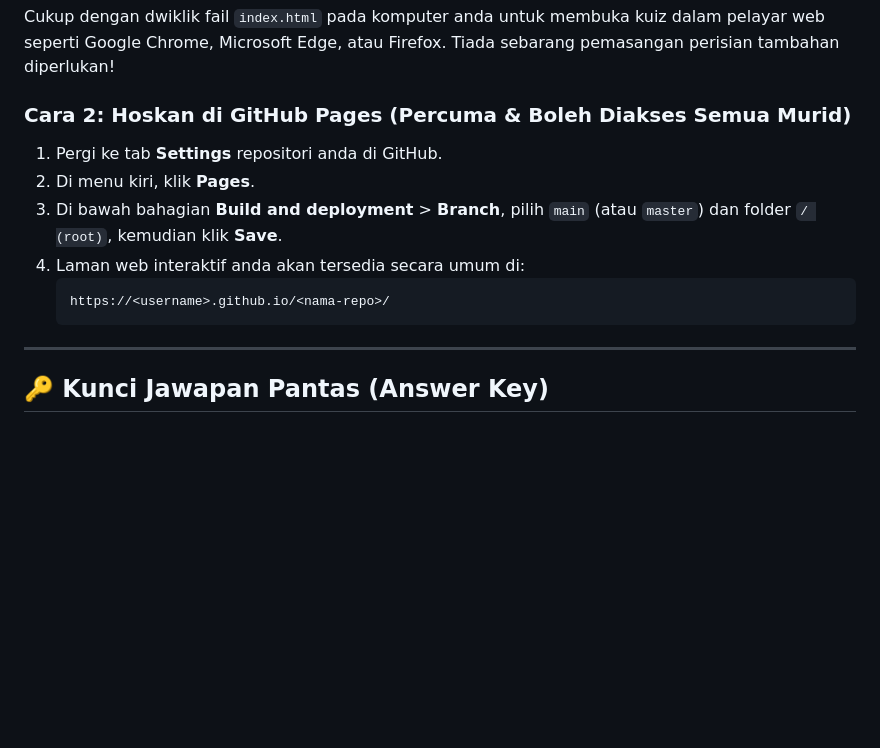
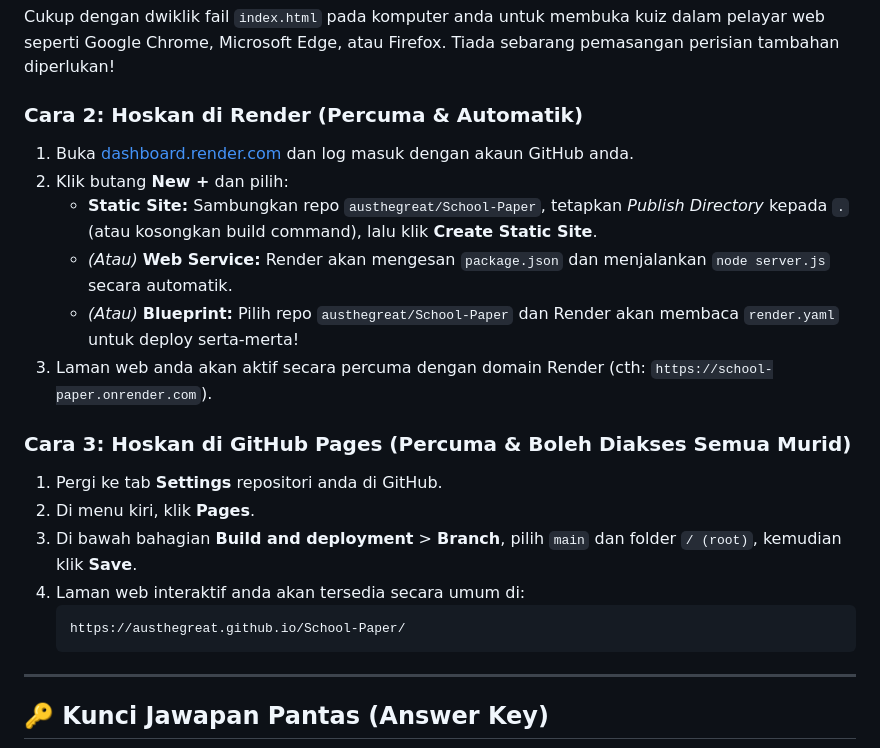
Before and after one commit to austhegreat/School-Paper, a Markdown page: README.md, the part around the change. GitHub-like rendering; blank space fills up the shorter version.

Commit message:
Update README with Render deployment guide

````diff
--- a/README.md
+++ b/README.md
@@ -50,13 +50,21 @@
 ### Cara 1: Buka Terus Secara Tempatan (Local)
 Cukup dengan dwiklik fail `index.html` pada komputer anda untuk membuka kuiz dalam pelayar web seperti Google Chrome, Microsoft Edge, atau Firefox. Tiada sebarang pemasangan perisian tambahan diperlukan!
 
-### Cara 2: Hoskan di GitHub Pages (Percuma & Boleh Diakses Semua Murid)
+### Cara 2: Hoskan di Render (Percuma & Automatik)
+1. Buka [dashboard.render.com](https://dashboard.render.com/) dan log masuk dengan akaun GitHub anda.
+2. Klik butang **New +** dan pilih:
+   - **Static Site:** Sambungkan repo `austhegreat/School-Paper`, tetapkan *Publish Directory* kepada `.` (atau kosongkan build command), lalu klik **Create Static Site**.
+   - *(Atau)* **Web Service:** Render akan mengesan `package.json` dan menjalankan `node server.js` secara automatik.
+   - *(Atau)* **Blueprint:** Pilih repo `austhegreat/School-Paper` dan Render akan membaca `render.yaml` untuk deploy serta-merta!
+3. Laman web anda akan aktif secara percuma dengan domain Render (cth: `https://school-paper.onrender.com`).
+
+### Cara 3: Hoskan di GitHub Pages (Percuma & Boleh Diakses Semua Murid)
 1. Pergi ke tab **Settings** repositori anda di GitHub.
 2. Di menu kiri, klik **Pages**.
-3. Di bawah bahagian **Build and deployment** > **Branch**, pilih `main` (atau `master`) dan folder `/ (root)`, kemudian klik **Save**.
+3. Di bawah bahagian **Build and deployment** > **Branch**, pilih `main` dan folder `/ (root)`, kemudian klik **Save**.
 4. Laman web interaktif anda akan tersedia secara umum di:
    ```text
-   https://<username>.github.io/<nama-repo>/
+   https://austhegreat.github.io/School-Paper/
    ```
 
 ---
````
